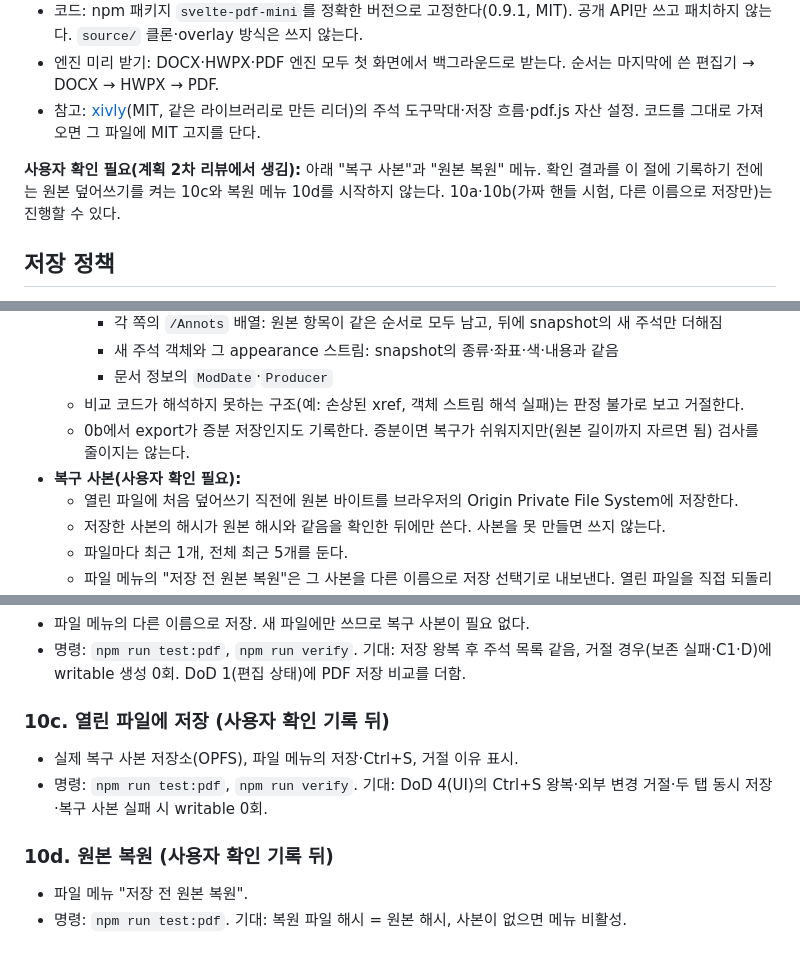
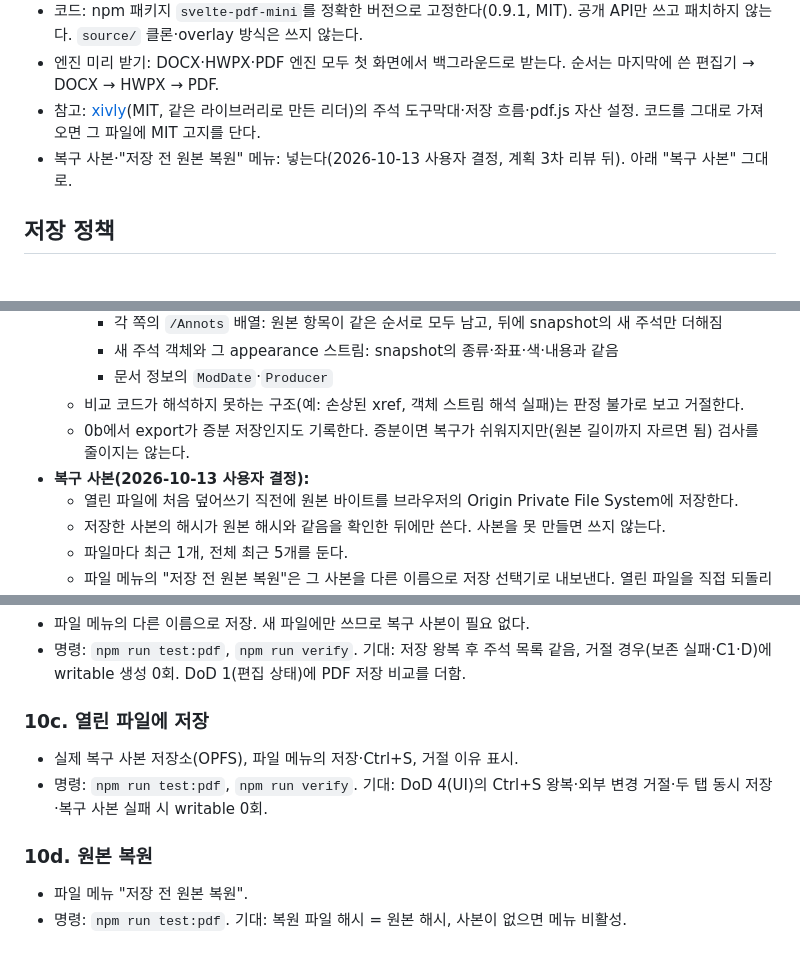
Before and after one commit to HWJskt/sketch-docs, a Markdown page: docs/plans/2026-10-13-pdf-viewer.md, 3 parts joined by grey strips. Rendered like a GitHub page.

Commit message:
Record the recovery-copy decision in the PDF plan
Co-Authored-By: Claude Opus 5.5 <noreply@anthropic.com>
Claude-Session: https://claude.ai/code/session_01G44zKaysWkZva8objk2iEe

```diff
--- a/docs/plans/2026-10-13-pdf-viewer.md
+++ b/docs/plans/2026-10-13-pdf-viewer.md
@@ -15,8 +15,7 @@
 - 코드: npm 패키지 `svelte-pdf-mini`를 정확한 버전으로 고정한다(0.9.1, MIT). 공개 API만 쓰고 패치하지 않는다. `source/` 클론·overlay 방식은 쓰지 않는다.
 - 엔진 미리 받기: DOCX·HWPX·PDF 엔진 모두 첫 화면에서 백그라운드로 받는다. 순서는 마지막에 쓴 편집기 → DOCX → HWPX → PDF.
 - 참고: [xivly](https://github.com/julien-blanchon/xivly)(MIT, 같은 라이브러리로 만든 리더)의 주석 도구막대·저장 흐름·pdf.js 자산 설정. 코드를 그대로 가져오면 그 파일에 MIT 고지를 단다.
-
-**사용자 확인 필요(계획 2차 리뷰에서 생김):** 아래 "복구 사본"과 "원본 복원" 메뉴. 확인 결과를 이 절에 기록하기 전에는 원본 덮어쓰기를 켜는 10c와 복원 메뉴 10d를 시작하지 않는다. 10a·10b(가짜 핸들 시험, 다른 이름으로 저장만)는 진행할 수 있다.
+- 복구 사본·"저장 전 원본 복원" 메뉴: 넣는다(2026-10-13 사용자 결정, 계획 3차 리뷰 뒤). 아래 "복구 사본" 그대로.
 
 ## 저장 정책
 
@@ -29,7 +28,7 @@
     - 문서 정보의 `ModDate`·`Producer`
   - 비교 코드가 해석하지 못하는 구조(예: 손상된 xref, 객체 스트림 해석 실패)는 판정 불가로 보고 거절한다.
   - 0b에서 export가 증분 저장인지도 기록한다. 증분이면 복구가 쉬워지지만(원본 길이까지 자르면 됨) 검사를 줄이지는 않는다.
-- **복구 사본(사용자 확인 필요):**
+- **복구 사본(2026-10-13 사용자 결정):**
   - 열린 파일에 처음 덮어쓰기 직전에 원본 바이트를 브라우저의 Origin Private File System에 저장한다.
   - 저장한 사본의 해시가 원본 해시와 같음을 확인한 뒤에만 쓴다. 사본을 못 만들면 쓰지 않는다.
   - 파일마다 최근 1개, 전체 최근 5개를 둔다.
@@ -304,11 +303,11 @@
 - 파일 메뉴의 다른 이름으로 저장. 새 파일에만 쓰므로 복구 사본이 필요 없다.
 - 명령: `npm run test:pdf`, `npm run verify`. 기대: 저장 왕복 후 주석 목록 같음, 거절 경우(보존 실패·C1·D)에 writable 생성 0회. DoD 1(편집 상태)에 PDF 저장 비교를 더함.
 
-### 10c. 열린 파일에 저장 (사용자 확인 기록 뒤)
+### 10c. 열린 파일에 저장
 - 실제 복구 사본 저장소(OPFS), 파일 메뉴의 저장·Ctrl+S, 거절 이유 표시.
 - 명령: `npm run test:pdf`, `npm run verify`. 기대: DoD 4(UI)의 Ctrl+S 왕복·외부 변경 거절·두 탭 동시 저장·복구 사본 실패 시 writable 0회.
 
-### 10d. 원본 복원 (사용자 확인 기록 뒤)
+### 10d. 원본 복원
 - 파일 메뉴 "저장 전 원본 복원".
 - 명령: `npm run test:pdf`. 기대: 복원 파일 해시 = 원본 해시, 사본이 없으면 메뉴 비활성.
 
```
